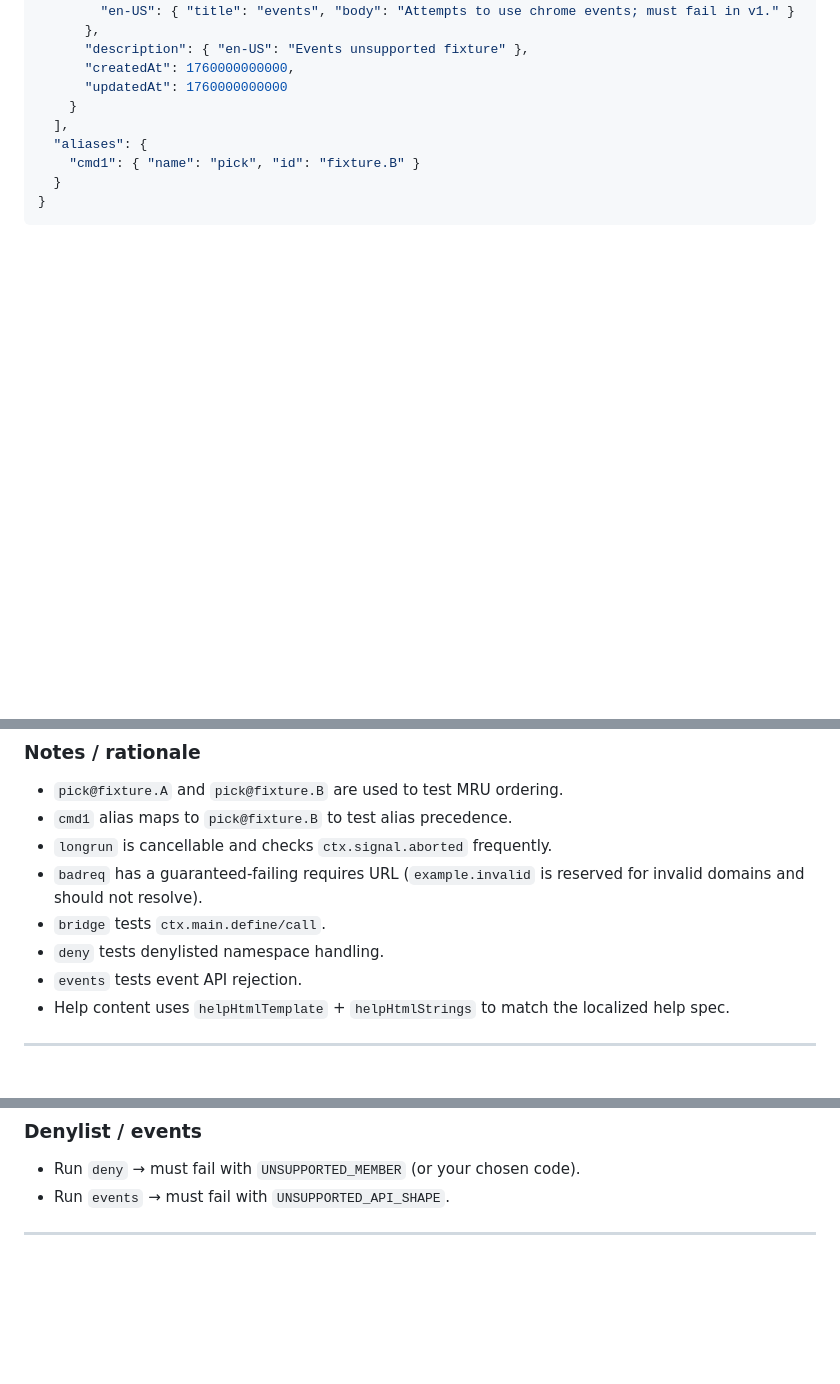
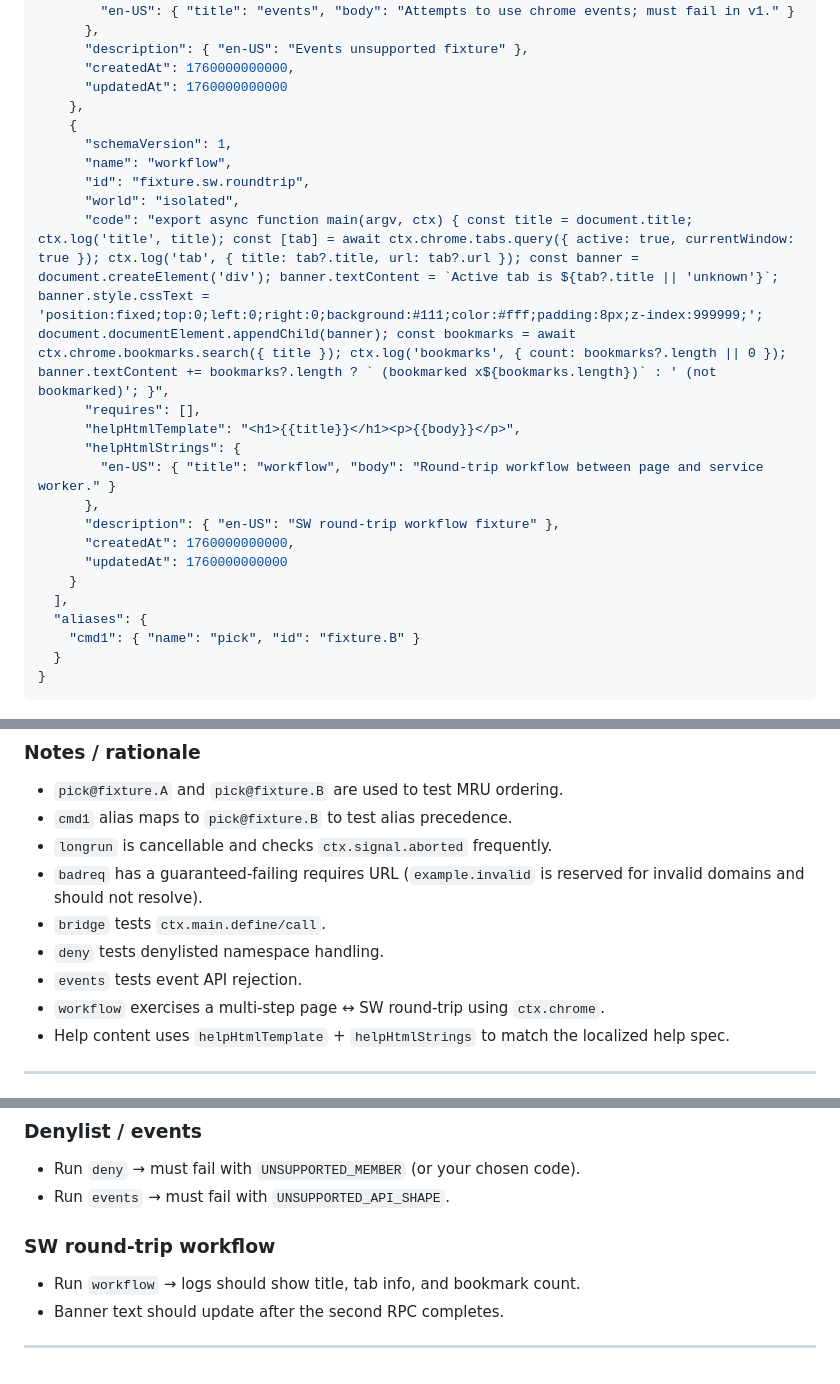
Before and after one commit to paxunix/factotum, a Markdown page: fixture-pack.md, 3 parts joined by grey strips. Drawn GitHub-style; blank space fills up the shorter version.

Commit message:
Add fixture for servier-worker back-and-forth example

```diff
--- a/fixture-pack.md
+++ b/fixture-pack.md
@@ -140,6 +140,21 @@ This is a normal import/export bundle:
       "description": { "en-US": "Events unsupported fixture" },
       "createdAt": 1760000000000,
       "updatedAt": 1760000000000
+    },
+    {
+      "schemaVersion": 1,
+      "name": "workflow",
+      "id": "fixture.sw.roundtrip",
+      "world": "isolated",
+      "code": "export async function main(argv, ctx) { const title = document.title; ctx.log('title', title); const [tab] = await ctx.chrome.tabs.query({ active: true, currentWindow: true }); ctx.log('tab', { title: tab?.title, url: tab?.url }); const banner = document.createElement('div'); banner.textContent = `Active tab is ${tab?.title || 'unknown'}`; banner.style.cssText = 'position:fixed;top:0;left:0;right:0;background:#111;color:#fff;padding:8px;z-index:999999;'; document.documentElement.appendChild(banner); const bookmarks = await ctx.chrome.bookmarks.search({ title }); ctx.log('bookmarks', { count: bookmarks?.length || 0 }); banner.textContent += bookmarks?.length ? ` (bookmarked x${bookmarks.length})` : ' (not bookmarked)'; }",
+      "requires": [],
+      "helpHtmlTemplate": "<h1>{{title}}</h1><p>{{body}}</p>",
+      "helpHtmlStrings": {
+        "en-US": { "title": "workflow", "body": "Round-trip workflow between page and service worker." }
+      },
+      "description": { "en-US": "SW round-trip workflow fixture" },
+      "createdAt": 1760000000000,
+      "updatedAt": 1760000000000
     }
   ],
   "aliases": {
@@ -157,6 +172,7 @@ This is a normal import/export bundle:
 * `bridge` tests `ctx.main.define/call`.
 * `deny` tests denylisted namespace handling.
 * `events` tests event API rejection.
+* `workflow` exercises a multi-step page ↔ SW round-trip using `ctx.chrome`.
 * Help content uses `helpHtmlTemplate` + `helpHtmlStrings` to match the localized help spec.
 
 ---
@@ -204,4 +220,9 @@ This ensures your import logic and storage layout are tested indirectly.
 * Run `deny` → must fail with `UNSUPPORTED_MEMBER` (or your chosen code).
 * Run `events` → must fail with `UNSUPPORTED_API_SHAPE`.
 
+### SW round-trip workflow
+
+* Run `workflow` → logs should show title, tab info, and bookmark count.
+* Banner text should update after the second RPC completes.
+
 ---
```
